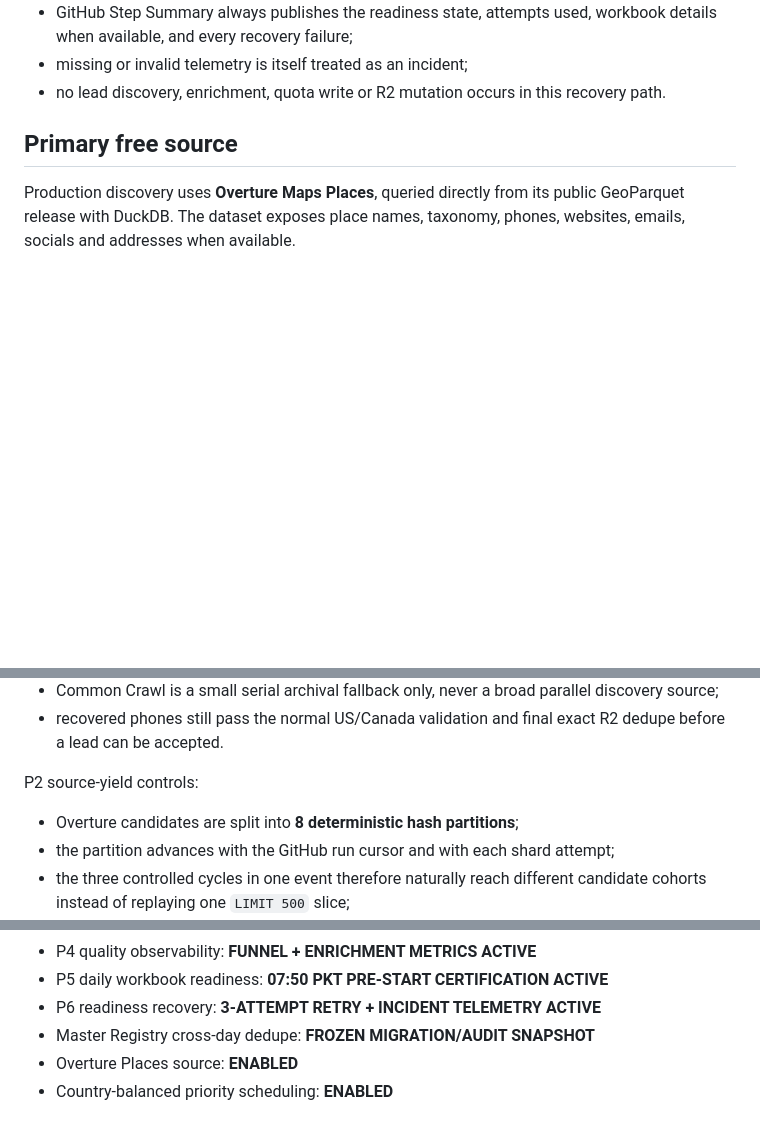
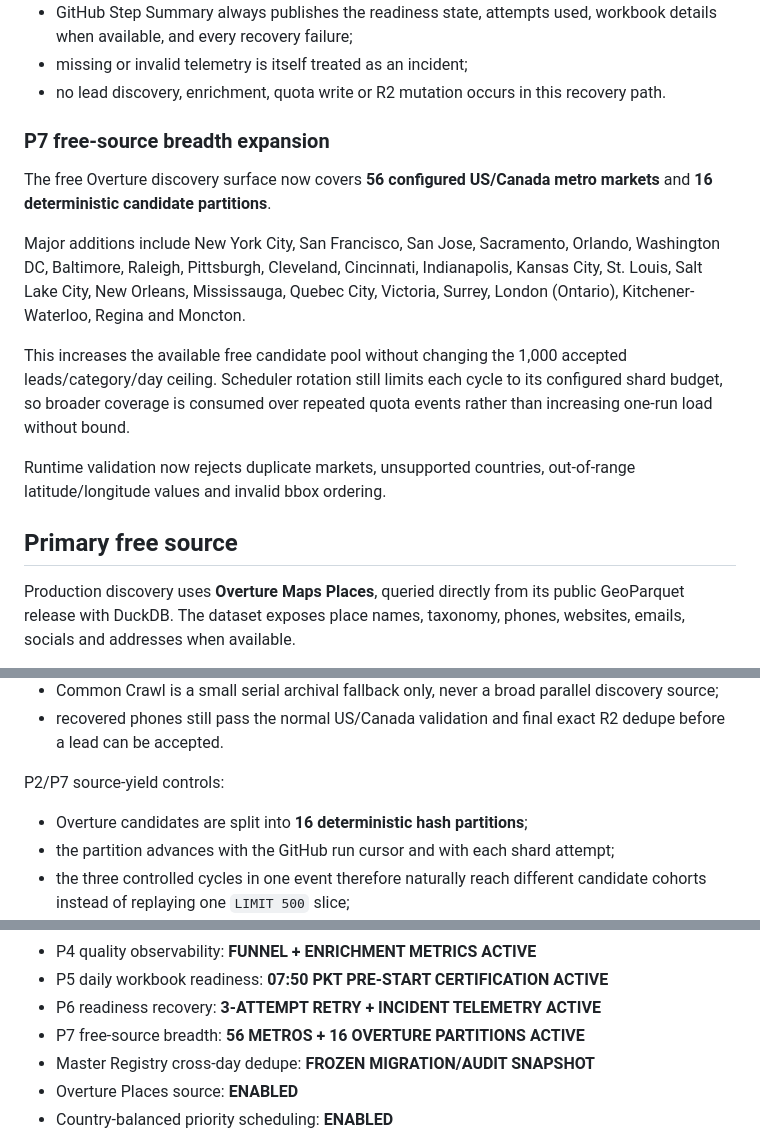
Before and after one commit to Vertex-Systems-Network/vsn-lead-engine, a Markdown page: README.md, 3 parts joined by grey strips. GitHub-like rendering; blank space fills up the shorter version.

Commit message:
docs: document expanded free-source breadth

```diff
--- a/README.md
+++ b/README.md
@@ -98,6 +98,25 @@ Behavior:
   details when available, and every recovery failure;
 - missing or invalid telemetry is itself treated as an incident;
 - no lead discovery, enrichment, quota write or R2 mutation occurs in this recovery path.
+
+### P7 free-source breadth expansion
+
+The free Overture discovery surface now covers **56 configured US/Canada metro
+markets** and **16 deterministic candidate partitions**.
+
+Major additions include New York City, San Francisco, San Jose, Sacramento,
+Orlando, Washington DC, Baltimore, Raleigh, Pittsburgh, Cleveland, Cincinnati,
+Indianapolis, Kansas City, St. Louis, Salt Lake City, New Orleans, Mississauga,
+Quebec City, Victoria, Surrey, London (Ontario), Kitchener-Waterloo, Regina and
+Moncton.
+
+This increases the available free candidate pool without changing the 1,000
+accepted leads/category/day ceiling. Scheduler rotation still limits each cycle
+to its configured shard budget, so broader coverage is consumed over repeated
+quota events rather than increasing one-run load without bound.
+
+Runtime validation now rejects duplicate markets, unsupported countries,
+out-of-range latitude/longitude values and invalid bbox ordering.
 
 ## Primary free source
 
@@ -203,9 +222,9 @@ P1 performance controls:
 - recovered phones still pass the normal US/Canada validation and final exact
   R2 dedupe before a lead can be accepted.
 
-P2 source-yield controls:
+P2/P7 source-yield controls:
 
-- Overture candidates are split into **8 deterministic hash partitions**;
+- Overture candidates are split into **16 deterministic hash partitions**;
 - the partition advances with the GitHub run cursor and with each shard attempt;
 - the three controlled cycles in one event therefore naturally reach different
   candidate cohorts instead of replaying one `LIMIT 500` slice;
@@ -389,6 +408,7 @@ stored as GitHub secret `GOOGLE_SERVICE_ACCOUNT_JSON`.
 - P4 quality observability: **FUNNEL + ENRICHMENT METRICS ACTIVE**
 - P5 daily workbook readiness: **07:50 PKT PRE-START CERTIFICATION ACTIVE**
 - P6 readiness recovery: **3-ATTEMPT RETRY + INCIDENT TELEMETRY ACTIVE**
+- P7 free-source breadth: **56 METROS + 16 OVERTURE PARTITIONS ACTIVE**
 - Master Registry cross-day dedupe: **FROZEN MIGRATION/AUDIT SNAPSHOT**
 - Overture Places source: **ENABLED**
 - Country-balanced priority scheduling: **ENABLED**
```
